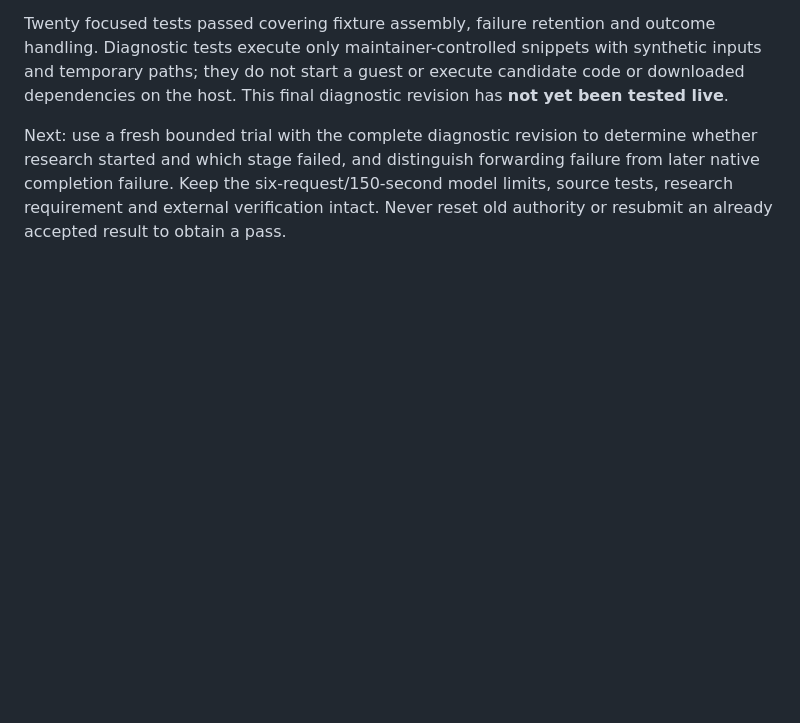
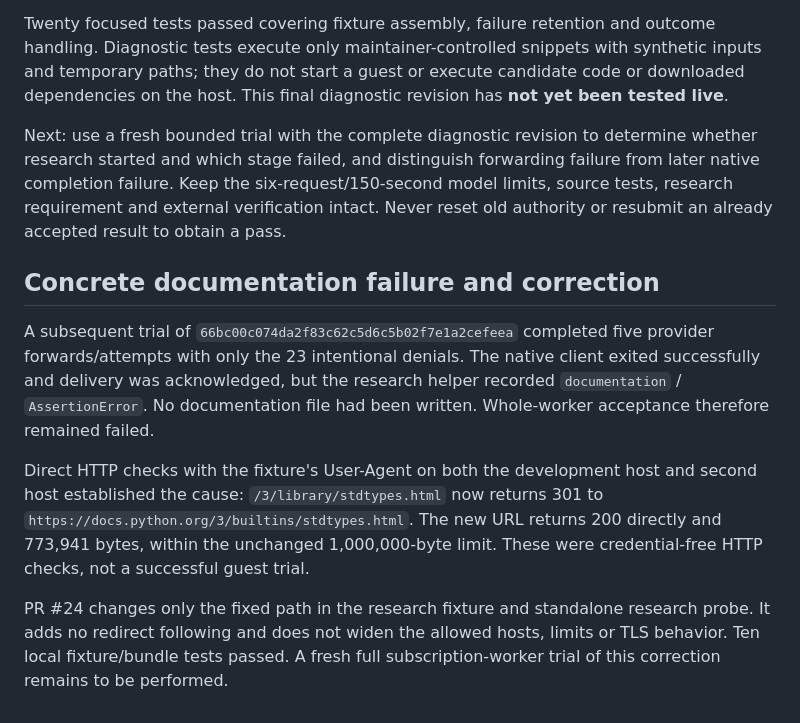
Before and after one commit to joindaia/DAIA, a Markdown page: docs/research/second-host-research-diagnostic-2026-09-15.md, the part around the change. GitHub-like rendering; blank space fills up the shorter version.

Commit message:
Record documentation redirect behind failed research step

```diff
--- a/docs/research/second-host-research-diagnostic-2026-09-15.md
+++ b/docs/research/second-host-research-diagnostic-2026-09-15.md
@@ -61,3 +61,22 @@ whether research started and which stage failed, and distinguish forwarding
 failure from later native completion failure. Keep the six-request/150-second
 model limits, source tests, research requirement and external verification intact.
 Never reset old authority or resubmit an already accepted result to obtain a pass.
+
+## Concrete documentation failure and correction
+
+A subsequent trial of `66bc00c074da2f83c62c5d6c5b02f7e1a2cefeea`
+completed five provider forwards/attempts with only the 23 intentional denials.
+The native client exited successfully and delivery was acknowledged, but the
+research helper recorded `documentation` / `AssertionError`. No documentation
+file had been written. Whole-worker acceptance therefore remained failed.
+
+Direct HTTP checks with the fixture's User-Agent on both the development host
+and second host established the cause: `/3/library/stdtypes.html` now returns
+301 to `https://docs.python.org/3/builtins/stdtypes.html`. The new URL returns
+200 directly and 773,941 bytes, within the unchanged 1,000,000-byte limit.
+These were credential-free HTTP checks, not a successful guest trial.
+
+PR #24 changes only the fixed path in the research fixture and standalone
+research probe. It adds no redirect following and does not widen the allowed
+hosts, limits or TLS behavior. Ten local fixture/bundle tests passed. A fresh
+full subscription-worker trial of this correction remains to be performed.
```
